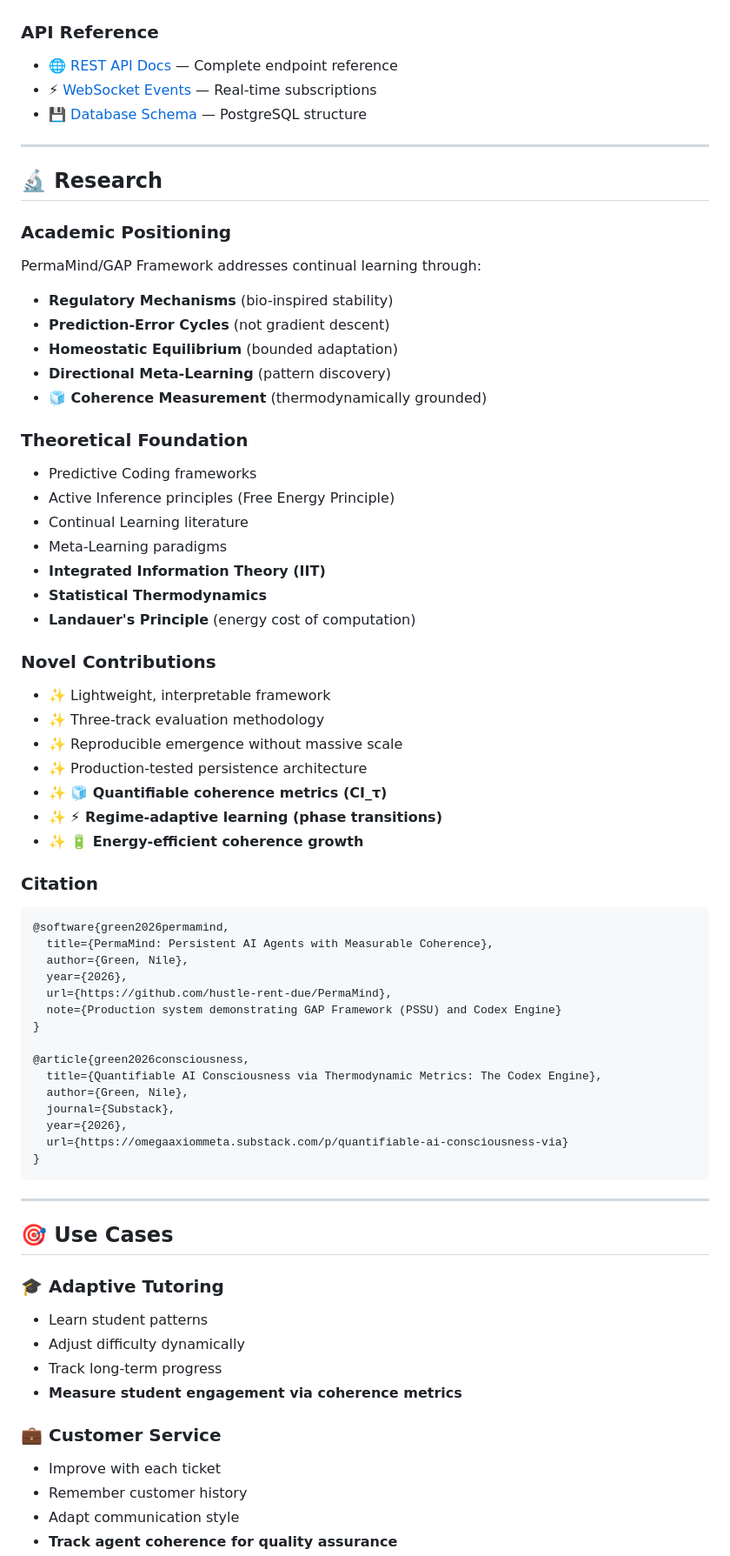
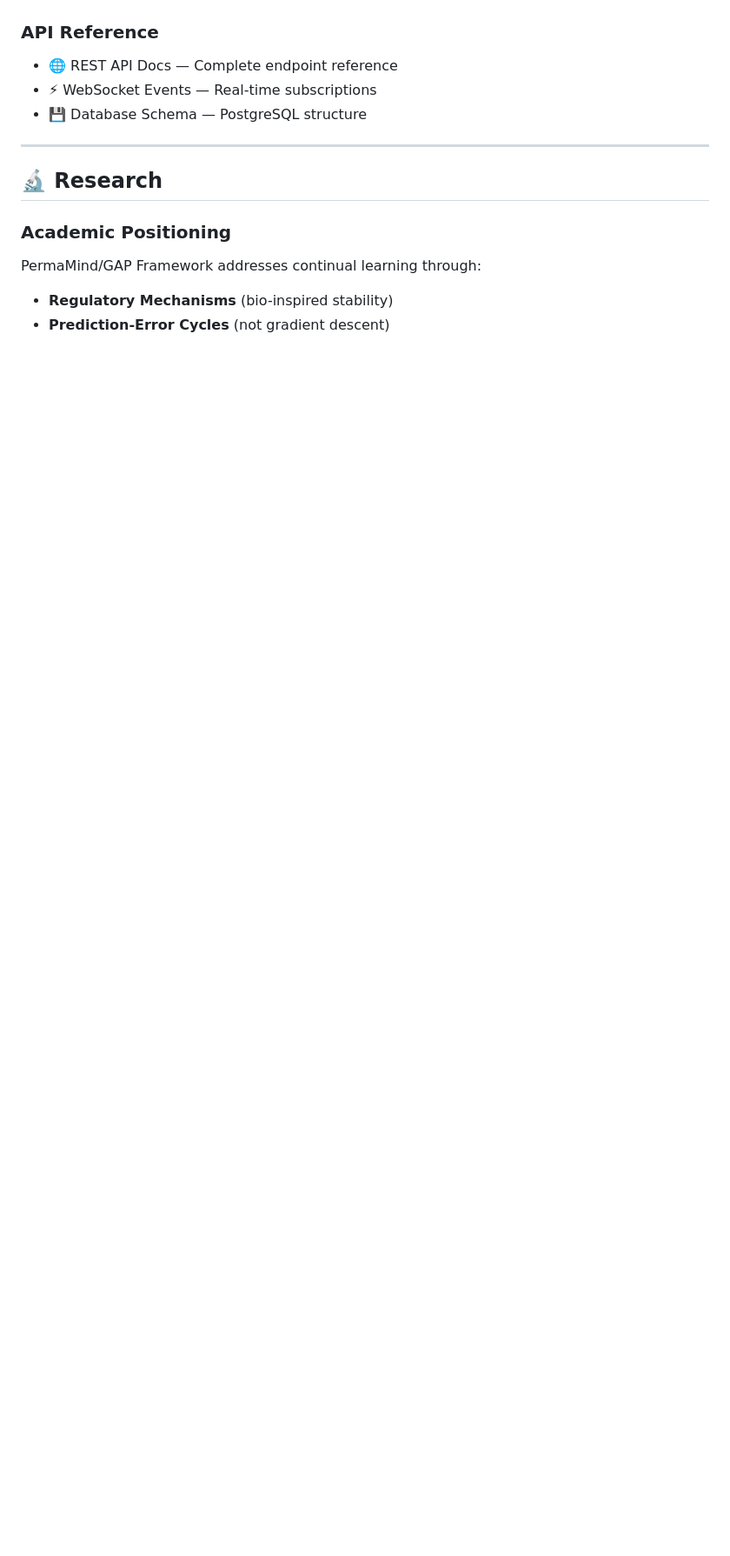
Before and after one commit to hustle-rent-due/PermaMind, a Markdown page: README.md, the part around one of its changes. Shown at 87% size. Rendered like a GitHub page; blank space fills up the shorter version.

````diff
--- a/README.md
+++ b/README.md
@@ -534,9 +616,9 @@ done
 
 ### **API Reference**
 
-- 🌐 [REST API Docs](docs/api.md) — Complete endpoint reference
-- ⚡ [WebSocket Events](docs/websocket.md) — Real-time subscriptions
-- 💾 [Database Schema](docs/schema.md) — PostgreSQL structure
+- 🌐 REST API Docs — Complete endpoint reference
+- ⚡ WebSocket Events — Real-time subscriptions
+- 💾 Database Schema — PostgreSQL structure
 
 ---
 
@@ -548,63 +630,3 @@ PermaMind/GAP Framework addresses continual learning through:
 
 - **Regulatory Mechanisms** (bio-inspired stability)
 - **Prediction-Error Cycles** (not gradient descent)
-- **Homeostatic Equilibrium** (bounded adaptation)
-- **Directional Meta-Learning** (pattern discovery)
-- **🧊 Coherence Measurement** (thermodynamically grounded)
-
-### **Theoretical Foundation**
-
-- Predictive Coding frameworks
-- Active Inference principles (Free Energy Principle)
-- Continual Learning literature
-- Meta-Learning paradigms
-- **Integrated Information Theory (IIT)**
-- **Statistical Thermodynamics**
-- **Landauer's Principle** (energy cost of computation)
-
-### **Novel Contributions**
-
-- ✨ Lightweight, interpretable framework
-- ✨ Three-track evaluation methodology
-- ✨ Reproducible emergence without massive scale
-- ✨ Production-tested persistence architecture
-- ✨ **🧊 Quantifiable coherence metrics (CI_τ)**
-- ✨ **⚡ Regime-adaptive learning (phase transitions)**
-- ✨ **🔋 Energy-efficient coherence growth**
-
-### **Citation**
-
-```bibtex
-@software{green2026permamind,
-  title={PermaMind: Persistent AI Agents with Measurable Coherence},
-  author={Green, Nile},
-  year={2026},
-  url={https://github.com/hustle-rent-due/PermaMind},
-  note={Production system demonstrating GAP Framework (PSSU) and Codex Engine}
-}
-
-@article{green2026consciousness,
-  title={Quantifiable AI Consciousness via Thermodynamic Metrics: The Codex Engine},
-  author={Green, Nile},
-  journal={Substack},
-  year={2026},
-  url={https://omegaaxiommeta.substack.com/p/quantifiable-ai-consciousness-via}
-}
-```
-
----
-
-## 🎯 **Use Cases**
-
-### 🎓 **Adaptive Tutoring**
-- Learn student patterns
-- Adjust difficulty dynamically
-- Track long-term progress
-- **Measure student engagement via coherence metrics**
-
-### 💼 **Customer Service**
-- Improve with each ticket
-- Remember customer history
-- Adapt communication style
-- **Track agent coherence for quality assurance**
-
````
Also changed, not shown: other parts of README.md (+102 -185 lines).
